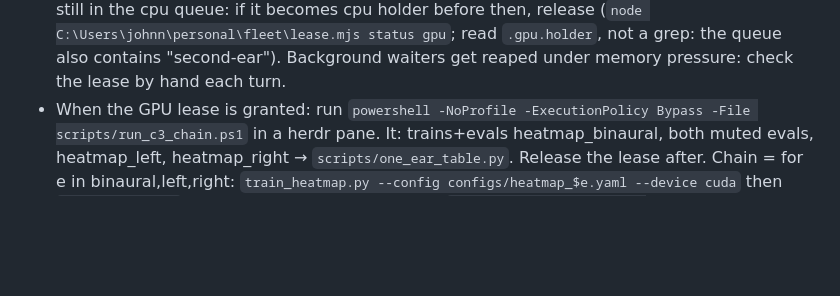
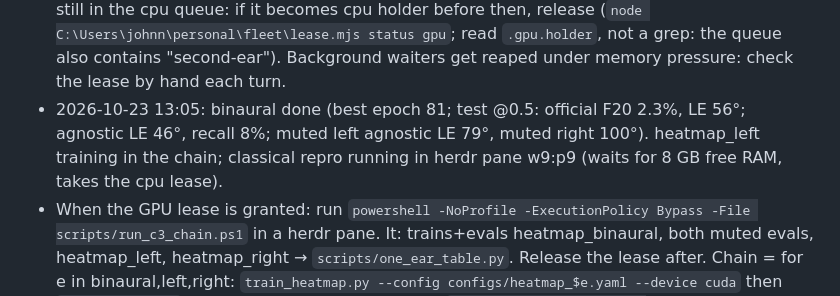
Before and after one commit to JohnFok119/second-ear, a Markdown page: PLAN.md, the part around the change. Rendered like a GitHub page; blank space fills up the shorter version.

Commit message:
[DOCS] - resume state: binaural run done

```diff
--- a/PLAN.md
+++ b/PLAN.md
@@ -28,6 +28,7 @@ model table · M3 one-ear results + coffee-shop scene · M4 viewer live + README
 **Resume state (2026-10-23 morning)**
 - main pushed by Johnny @ eb17c8d (2026-10-23); later local commits need `git push origin main` (auto-mode classifier denies the ship's push to main: ask Johnny to run `! git push origin main`). Feature-branch pushes to other own repos do work.
 - GPU: lease GRANTED 2026-10-23 05:47; `scripts/run_c3_chain.ps1` running in herdr pane w9:p6 (progress: `checkpoints/heatmap_*/history.jsonl`; Tee logs stay empty until the end, Python buffers piped output). Classical re-run goes after the chain (`repro_classical.ps1`); the ship is still in the cpu queue: if it becomes cpu holder before then, release (`node C:\Users\johnn\personal\fleet\lease.mjs status gpu`; read `.gpu.holder`, not a grep: the queue also contains "second-ear"). Background waiters get reaped under memory pressure: check the lease by hand each turn.
+- 2026-10-23 13:05: binaural done (best epoch 81; test @0.5: official F20 2.3%, LE 56°; agnostic LE 46°, recall 8%; muted left agnostic LE 79°, muted right 100°). heatmap_left training in the chain; classical repro running in herdr pane w9:p9 (waits for 8 GB free RAM, takes the cpu lease).
 - When the GPU lease is granted: run `powershell -NoProfile -ExecutionPolicy Bypass -File scripts/run_c3_chain.ps1` in a herdr pane. It: trains+evals heatmap_binaural, both muted evals, heatmap_left, heatmap_right → `scripts/one_ear_table.py`. Release the lease after.
   Chain = for e in binaural,left,right: `train_heatmap.py --config configs/heatmap_$e.yaml --device cuda` then `eval_heatmap.py` same config; after binaural also `eval_heatmap.py --config configs/heatmap_binaural.yaml --mute left|right`; finally `one_ear_table.py`. Tee logs to `runs/`.
 - Done 2026-10-23 morning: M2 approved (Johnny); C2.5 M2 page; README draft (C4.4 part); C2.4 eval on CPU (`results/heatmap_foa/`, table `results/m2_table.md`), FOA eval removed from the chain script; C4.2 ticked (60 fps + GIF). M2 GIFs: `results/<exp>/pano_fold4_room24_mix011.gif`.
```
